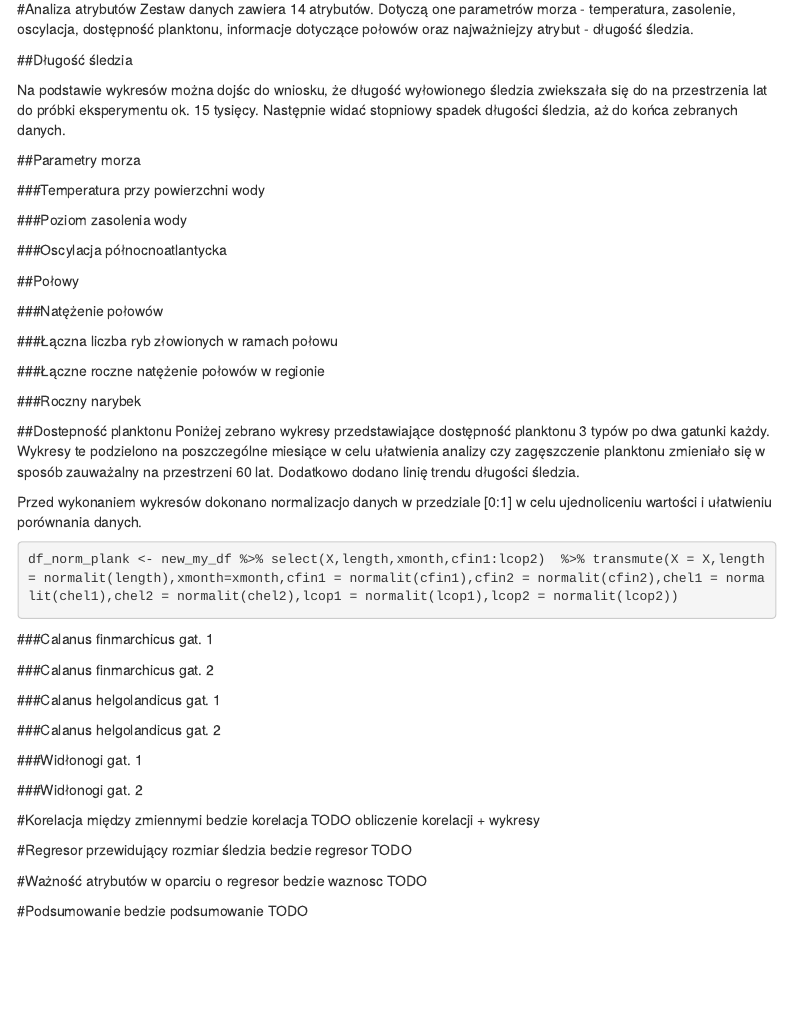
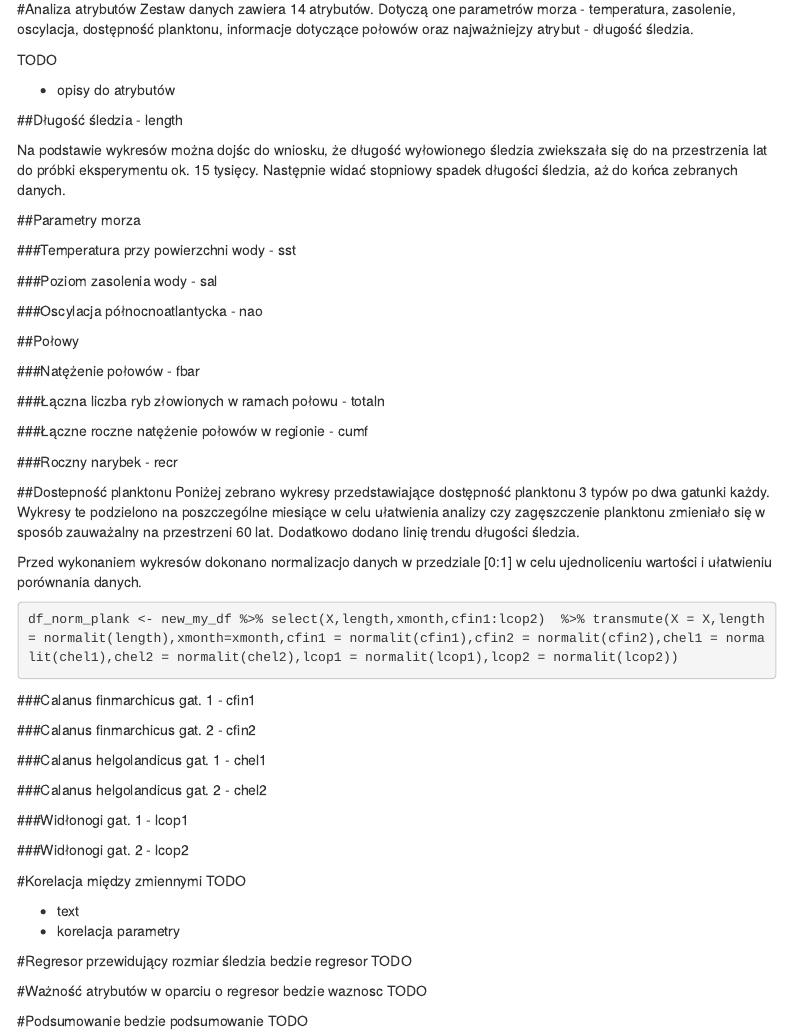
Before and after one commit to Adek2kk/ZED_Raport_Sledzie, an R Markdown document (Raport_sledzie.Rmd): the page in a window 1100 px wide, from 1340 px down. Rendered offline with R 4.5, knitr and Pandoc, with nearby package versions; the code chunks are not run, so their results and figures are left out; menus at the side of the page are left out.

Commit message:
Minor fixes

````diff
--- a/Raport_sledzie.Rmd
+++ b/Raport_sledzie.Rmd
@@ -121,7 +121,11 @@ kable(summary(new_my_df, caption = "Tabela podstawowych statystyk po wypełnieni
 #Analiza atrybutów
 Zestaw danych zawiera 14 atrybutów. Dotyczą one parametrów morza - temperatura, zasolenie, oscylacja, dostępność planktonu, informacje dotyczące połowów oraz najważniejzy atrybut - długość śledzia.
 
-##Długość śledzia
+TODO
+
+* opisy do atrybutów
+
+##Długość śledzia - length
 
 Na podstawie wykresów można dojśc do wniosku, że długość wyłowionego śledzia zwiekszała się do na przestrzenia lat do próbki eksperymentu ok. 15 tysięcy. Następnie widać stopniowy spadek długości śledzia, aż do końca zebranych danych.
 ```{r plot_sledzie_time,  cache=TRUE}
@@ -144,7 +148,7 @@ plot_length_hist
 
 ##Parametry morza
 
-###Temperatura przy powierzchni wody
+###Temperatura przy powierzchni wody - sst
 
 ```{r polt_temp_sst}
 plot_sst <- ggplot(new_my_df,aes(X)) +  geom_point(aes(y = sst,colour="temperatura"), size=0.7) +
@@ -161,7 +165,7 @@ plot_sst_hist<- ggplot(new_my_df,aes(sst)) + geom_histogram(binwidth=0.2, color=
 plot_sst_hist
 ```
 
-###Poziom zasolenia wody
+###Poziom zasolenia wody - sal
 ```{r df_salt}
 df_salt <- new_my_df %>% select(X,length,xmonth,sal)
 ```
@@ -182,7 +186,7 @@ plot_sal_hist<- ggplot(new_my_df,aes(sal)) + geom_histogram(binwidth=0.05, color
 plot_sal_hist
 ```
 
-###Oscylacja północnoatlantycka
+###Oscylacja północnoatlantycka - nao
 
 
 ```{r polt_nao_nao}
@@ -202,7 +206,7 @@ plot_nao_hist
 
 ##Połowy
 
-###Natężenie połowów
+###Natężenie połowów - fbar
 
 ```{r polt_catch}
 plot_catch <- ggplot(new_my_df,aes(X)) +  geom_point(aes(y = fbar,colour="natężenie"), size=0.7) +
@@ -219,7 +223,7 @@ plot_fbar_hist<- ggplot(new_my_df,aes(fbar)) + geom_histogram(binwidth=0.05, col
 plot_fbar_hist
 ```
 
-###Łączna liczba ryb złowionych w ramach połowu
+###Łączna liczba ryb złowionych w ramach połowu - totaln
 
 ```{r polt_totaln}
 plot_totaln <- ggplot(new_my_df,aes(X)) +  geom_point(aes(y = totaln,colour="złowione ryby"), size=0.7) +
@@ -236,7 +240,7 @@ plot_totaln_hist<- ggplot(new_my_df,aes(totaln)) + geom_histogram(binwidth=10000
 plot_totaln_hist
 ```
 
-###Łączne roczne natężenie połowów w regionie
+###Łączne roczne natężenie połowów w regionie - cumf
 
 ```{r polt_catch_year}
 plot_catch <- ggplot(new_my_df,aes(X)) +  geom_point(aes(y = cumf,colour="roczne natężenie"), size=1) +
@@ -254,7 +258,7 @@ plot_cumf_hist
 ```
 
 
-###Roczny narybek
+###Roczny narybek - recr
 
 ```{r polt_fry_year}
 plot_fry <- ggplot(new_my_df,aes(X)) +  geom_point(aes(y = recr,colour="roczny narybek"), size=1) +
@@ -282,7 +286,7 @@ df_norm_plank <- new_my_df %>% select(X,length,xmonth,cfin1:lcop2)  %>% transmut
 
 ```
 
-###Calanus finmarchicus gat. 1
+###Calanus finmarchicus gat. 1 - cfin1
 
 ```{r polt_plank_cfin1}
 plot_plank <- ggplot(df_norm_plank,aes(X)) +  geom_point(aes(y = cfin1,colour="plankton"), size=0.7) +
@@ -298,7 +302,7 @@ plot_cfin1_hist<- ggplot(df_norm_plank,aes(cfin1)) + geom_histogram(binwidth=0.0
 plot_cfin1_hist
 ```
 
-###Calanus finmarchicus gat. 2
+###Calanus finmarchicus gat. 2 - cfin2
 
 ```{r polt_plank_cfin2}
 plot_plank <- ggplot(df_norm_plank,aes(X)) +  geom_point(aes(y = cfin2,colour="plankton"), size=0.7) +
@@ -313,7 +317,7 @@ plot_cfin2_hist<- ggplot(df_norm_plank,aes(cfin2)) + geom_histogram(binwidth=0.0
 plot_cfin2_hist
 ```
 
-###Calanus helgolandicus gat. 1
+###Calanus helgolandicus gat. 1 - chel1
 
 ```{r polt_plank_chel1}
 plot_plank <- ggplot(df_norm_plank,aes(X)) +  geom_point(aes(y = chel1,colour="plankton"), size=0.7) +
@@ -328,7 +332,7 @@ plot_chel1_hist<- ggplot(df_norm_plank,aes(chel1)) + geom_histogram(binwidth=0.0
 plot_chel1_hist
 ```
 
-###Calanus helgolandicus gat. 2
+###Calanus helgolandicus gat. 2 - chel2
 
 ```{r polt_plank_chel2}
 plot_plank <- ggplot(df_norm_plank,aes(X)) +  geom_point(aes(y = chel1,colour="plankton"), size=0.7) +
@@ -343,7 +347,7 @@ plot_chel2_hist<- ggplot(df_norm_plank,aes(chel2)) + geom_histogram(binwidth=0.0
 plot_chel2_hist
 ```
 
-###Widłonogi gat. 1
+###Widłonogi gat. 1 - lcop1
 
 ```{r polt_plank_lcop1}
 plot_plank <- ggplot(df_norm_plank,aes(X)) +  geom_point(aes(y = lcop1,colour="plankton"), size=0.7) +
@@ -358,7 +362,7 @@ plot_lcop1_hist<- ggplot(df_norm_plank,aes(lcop1)) + geom_histogram(binwidth=0.0
 plot_lcop1_hist
 ```
 
-###Widłonogi gat. 2
+###Widłonogi gat. 2 - lcop2
 
 ```{r polt_plank_lcop2}
 plot_plank <- ggplot(df_norm_plank,aes(X)) +  geom_point(aes(y = lcop2,colour="plankton"), size=0.7) +
@@ -376,10 +380,13 @@ plot_lcop2_hist
 
 
 #Korelacja między zmiennymi
-bedzie korelacja TODO
-obliczenie korelacji + wykresy
-```{r correlation}
-corr_df <- new_my_df%>%select(-c(X,xmonth))
+TODO
+
+* text
+* korelacja parametry
+
+```{r correlation, message=FALSE}
+corr_df <- new_my_df%>%select(-X)
 corr <- cor(corr_df)
 corr[upper.tri(corr)]<- NA
 corr <- round(corr,2)
@@ -387,0 +396 @@ corr_plot <- ggplot(corr_melt, aes(Var1, Var2)) + geom_tile(aes(fill = value), c
+  geom_text(aes(label=value), na.rm=TRUE) +
````
Also changed, not shown: Raport_sledzie.html, Raport_sledzie.md, Raport_sledzie_files/figure-html/correlation-1.png, Raport_sledzie.Rmd (7 more changed lines).
